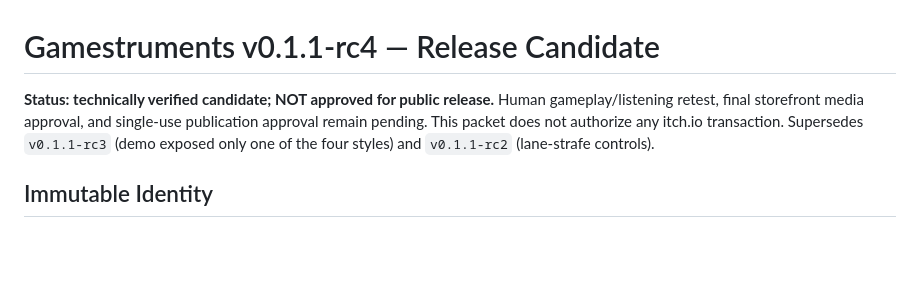
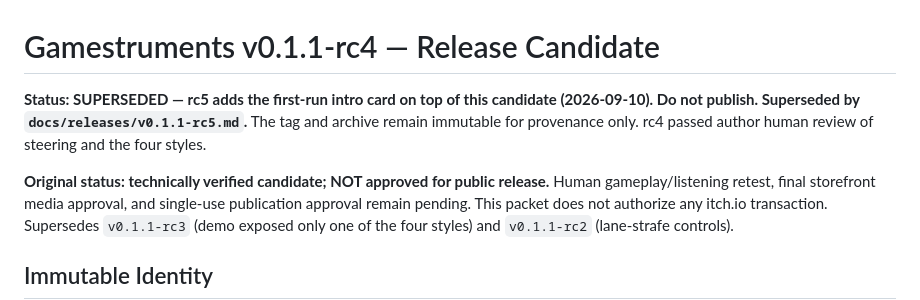
Before and after one commit to jfrader/gamestruments, a Markdown page: docs/releases/v0.1.1-rc4.md, the part around the change. GitHub-like rendering; blank space fills up the shorter version.

Commit message:
Record intro-card rc5 candidate (GURI-564)

```diff
--- a/docs/releases/v0.1.1-rc4.md
+++ b/docs/releases/v0.1.1-rc4.md
@@ -1,6 +1,11 @@
 # Gamestruments v0.1.1-rc4 — Release Candidate
 
-**Status: technically verified candidate; NOT approved for public release.**
+**Status: SUPERSEDED — rc5 adds the first-run intro card on top of this
+candidate (2026-09-10). Do not publish. Superseded by
+`docs/releases/v0.1.1-rc5.md`.** The tag and archive remain immutable for
+provenance only. rc4 passed author human review of steering and the four styles.
+
+**Original status: technically verified candidate; NOT approved for public release.**
 Human gameplay/listening retest, final storefront media approval, and single-use
 publication approval remain pending. This packet does not authorize any itch.io
 transaction. Supersedes `v0.1.1-rc3` (demo exposed only one of the four styles)
```
Also changed, not shown: docs/releases/v0.1.1-rc5.md (added, +140 -0 lines).
